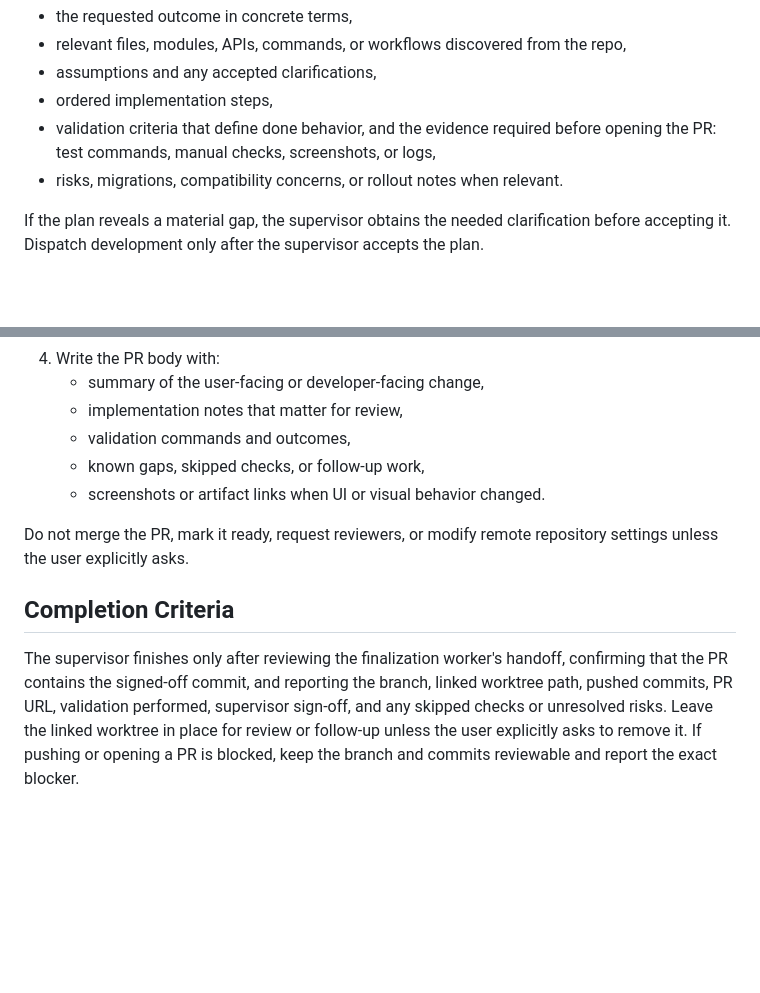
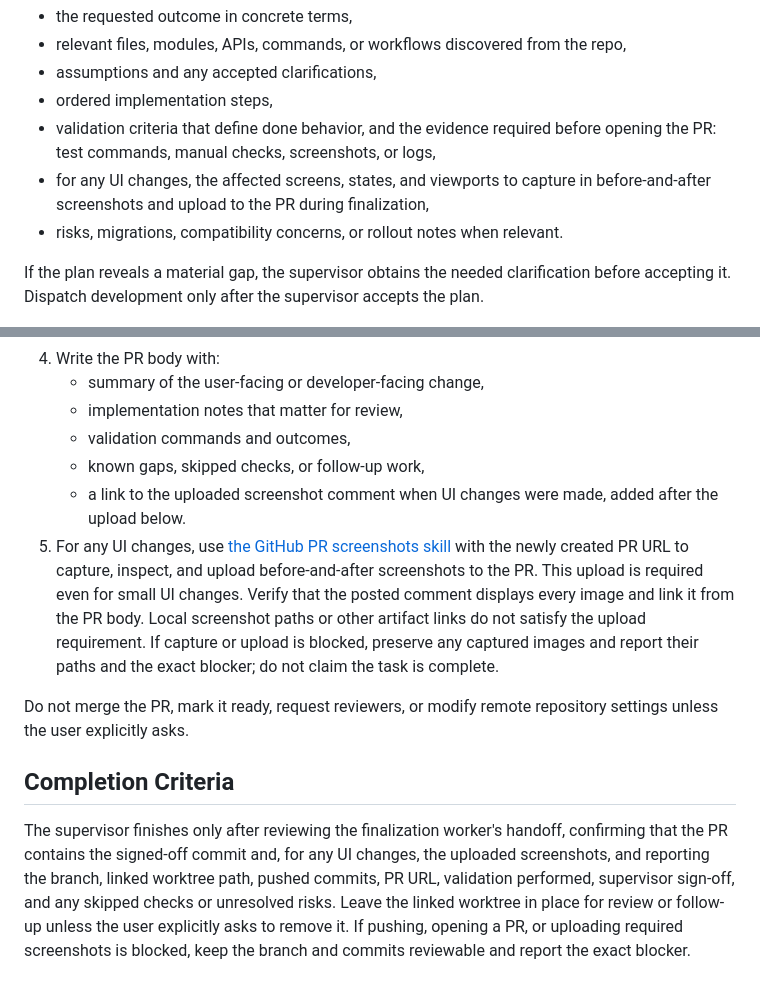
Before and after one commit to sgolovine/agent-skills, a Markdown page: skills/autonomous-development/SKILL.md, 2 parts joined by grey strips. Drawn GitHub-style; blank space fills up the shorter version.

Commit message:
feat: update autonomous development

```diff
--- a/skills/autonomous-development/SKILL.md
+++ b/skills/autonomous-development/SKILL.md
@@ -68,6 +68,7 @@ Before implementation, the planning worker returns a concise plan for the superv
 - assumptions and any accepted clarifications,
 - ordered implementation steps,
 - validation criteria that define done behavior, and the evidence required before opening the PR: test commands, manual checks, screenshots, or logs,
+- for any UI changes, the affected screens, states, and viewports to capture in before-and-after screenshots and upload to the PR during finalization,
 - risks, migrations, compatibility concerns, or rollout notes when relevant.
 
 If the plan reveals a material gap, the supervisor obtains the needed clarification before accepting it. Dispatch development only after the supervisor accepts the plan.
@@ -120,10 +121,11 @@ After validation sign-off, assign a fresh development worker to finalize the bra
    - implementation notes that matter for review,
    - validation commands and outcomes,
    - known gaps, skipped checks, or follow-up work,
-   - screenshots or artifact links when UI or visual behavior changed.
+   - a link to the uploaded screenshot comment when UI changes were made, added after the upload below.
+5. For any UI changes, use [the GitHub PR screenshots skill](../github-pr-screenshots/SKILL.md) with the newly created PR URL to capture, inspect, and upload before-and-after screenshots to the PR. This upload is required even for small UI changes. Verify that the posted comment displays every image and link it from the PR body. Local screenshot paths or other artifact links do not satisfy the upload requirement. If capture or upload is blocked, preserve any captured images and report their paths and the exact blocker; do not claim the task is complete.
 
 Do not merge the PR, mark it ready, request reviewers, or modify remote repository settings unless the user explicitly asks.
 
 ## Completion Criteria
 
-The supervisor finishes only after reviewing the finalization worker's handoff, confirming that the PR contains the signed-off commit, and reporting the branch, linked worktree path, pushed commits, PR URL, validation performed, supervisor sign-off, and any skipped checks or unresolved risks. Leave the linked worktree in place for review or follow-up unless the user explicitly asks to remove it. If pushing or opening a PR is blocked, keep the branch and commits reviewable and report the exact blocker.
+The supervisor finishes only after reviewing the finalization worker's handoff, confirming that the PR contains the signed-off commit and, for any UI changes, the uploaded screenshots, and reporting the branch, linked worktree path, pushed commits, PR URL, validation performed, supervisor sign-off, and any skipped checks or unresolved risks. Leave the linked worktree in place for review or follow-up unless the user explicitly asks to remove it. If pushing, opening a PR, or uploading required screenshots is blocked, keep the branch and commits reviewable and report the exact blocker.
```
